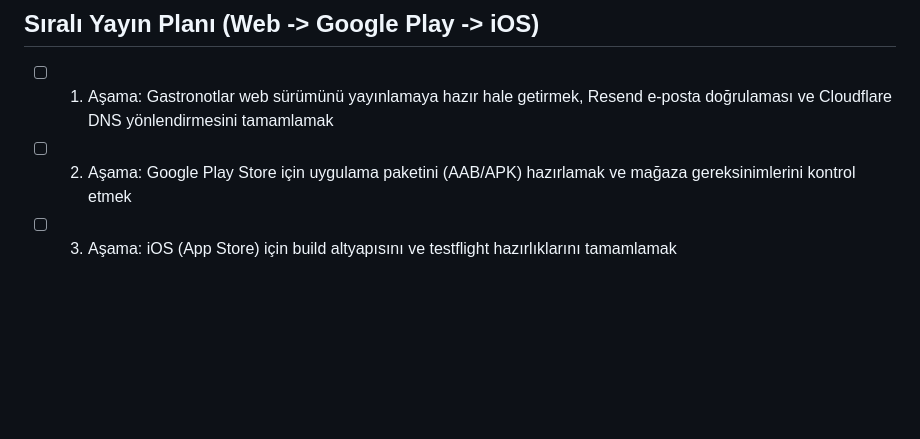
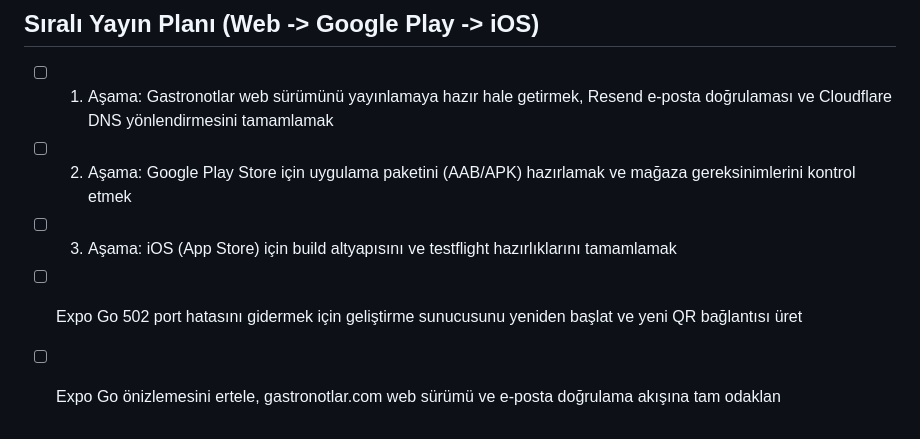
Before and after one commit to optisinav-svg/yemek-tarifim, a Markdown page: todo.md, the part around the change. Rendered like a GitHub page; blank space fills up the shorter version.

```diff
--- a/todo.md
+++ b/todo.md
@@ -243,3 +243,7 @@
 - [ ] 1. Aşama: Gastronotlar web sürümünü yayınlamaya hazır hale getirmek, Resend e-posta doğrulaması ve Cloudflare DNS yönlendirmesini tamamlamak
 - [ ] 2. Aşama: Google Play Store için uygulama paketini (AAB/APK) hazırlamak ve mağaza gereksinimlerini kontrol etmek
 - [ ] 3. Aşama: iOS (App Store) için build altyapısını ve testflight hazırlıklarını tamamlamak
+
+- [ ] Expo Go 502 port hatasını gidermek için geliştirme sunucusunu yeniden başlat ve yeni QR bağlantısı üret
+
+- [ ] Expo Go önizlemesini ertele, gastronotlar.com web sürümü ve e-posta doğrulama akışına tam odaklan
```
